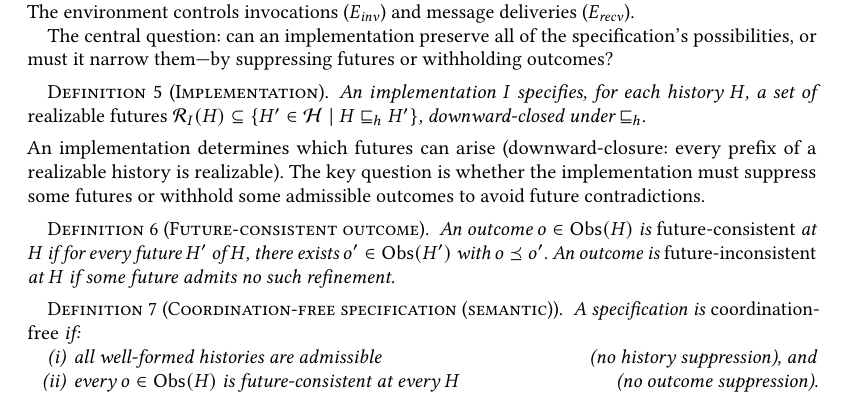
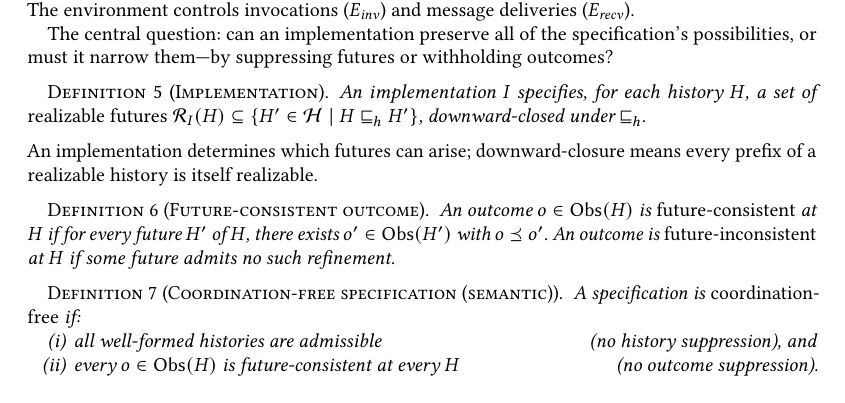
Before and after one commit to jhellerstein/coord-criterion, a LaTeX paper (main.tex): part of page 5 of 26, cut so that both start at the same text. Compiled offline with pdfLaTeX.

Commit message:
DRY: remove redundant 'key question' after Implementation def (already asked at 490)

```diff
--- a/main.tex
+++ b/main.tex
@@ -500,11 +500,8 @@ futures or withholding outcomes?
 \end{definition}
 
 \noindent
-An implementation determines which futures can arise
-(downward-closure: every prefix of a realizable history is realizable).
-The key question is whether the implementation must suppress some
-futures or withhold some admissible outcomes to avoid
-future contradictions.
+An implementation determines which futures can arise; downward-closure
+means every prefix of a realizable history is itself realizable.
 
 \begin{definition}[Future-consistent outcome]
   \label{def:future-consistent}
```
